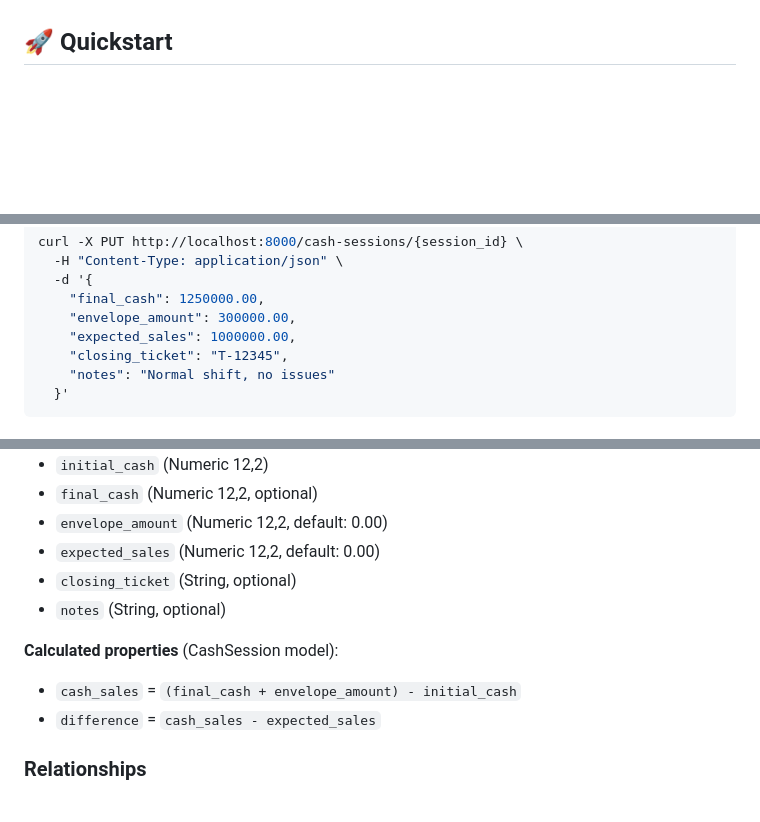
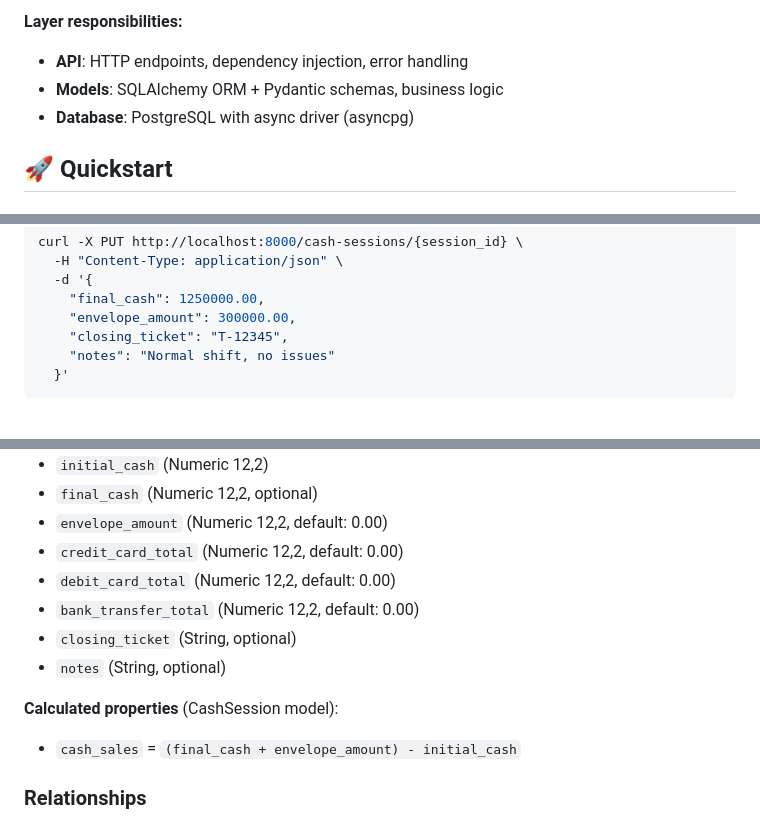
Before and after one commit to luifer-villalba/cash-pilot, a Markdown page: README.md, 3 parts joined by grey strips. Drawn GitHub-style; blank space fills up the shorter version.

```diff
--- a/README.md
+++ b/README.md
@@ -14,3 +51,7 @@ Built with production-ready FastAPI patterns and clean architecture principles.
+**Layer responsibilities:**
+- **API**: HTTP endpoints, dependency injection, error handling
+- **Models**: SQLAlchemy ORM + Pydantic schemas, business logic
+- **Database**: PostgreSQL with async driver (asyncpg)
 
 ## 🚀 Quickstart
 
@@ -183,7 +242,6 @@ curl -X PUT http://localhost:8000/cash-sessions/{session_id} \
   -d '{
     "final_cash": 1250000.00,
     "envelope_amount": 300000.00,
-    "expected_sales": 1000000.00,
     "closing_ticket": "T-12345",
     "notes": "Normal shift, no issues"
   }'
@@ -234,13 +294,14 @@ The project uses PostgreSQL with SQLAlchemy ORM (async) and Alembic for migratio
 - `initial_cash` (Numeric 12,2)
 - `final_cash` (Numeric 12,2, optional)
 - `envelope_amount` (Numeric 12,2, default: 0.00)
-- `expected_sales` (Numeric 12,2, default: 0.00)
+- `credit_card_total` (Numeric 12,2, default: 0.00)
+- `debit_card_total` (Numeric 12,2, default: 0.00)
+- `bank_transfer_total` (Numeric 12,2, default: 0.00)
 - `closing_ticket` (String, optional)
 - `notes` (String, optional)
 
 **Calculated properties** (CashSession model):
 - `cash_sales` = `(final_cash + envelope_amount) - initial_cash`
-- `difference` = `cash_sales - expected_sales`
 
 ### Relationships
 - One Business → Many CashSessions
```
Also changed, not shown: other parts of README.md (+64 -7 lines).
